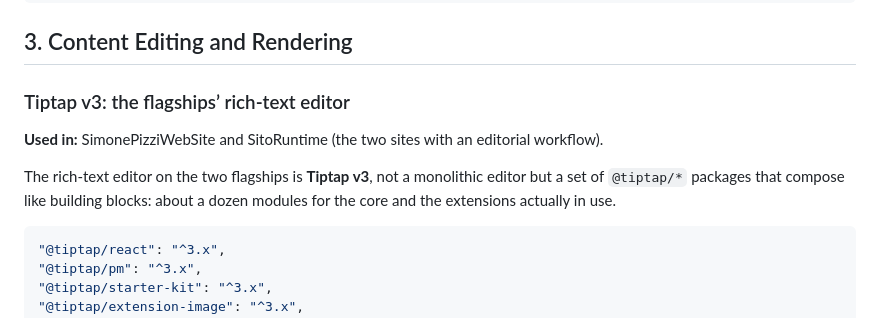
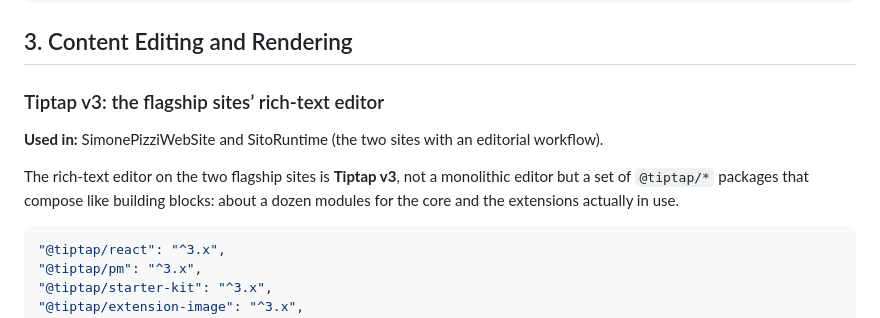
Before and after one commit to Pitz72/MODELLO-UNIVERSALE-miniCMS, a Markdown page: manuale-en/CHAPTER 04 - Frontend Dependencies.md, the part around the change. GitHub-like rendering.

Commit message:
edit(en): CAP 4 native-US pass (flagship sites, first occurrence)
Co-Authored-By: Claude Opus 4.8 <noreply@anthropic.com>

````diff
--- a/manuale-en/CHAPTER 04 - Frontend Dependencies.md
+++ b/manuale-en/CHAPTER 04 - Frontend Dependencies.md
@@ -70,11 +70,11 @@ Present in every site as a devDependency. It adds the `prose` class, which appli
 
 ## 3. Content Editing and Rendering
 
-### Tiptap v3: the flagships’ rich-text editor
+### Tiptap v3: the flagship sites’ rich-text editor
 
 **Used in:** SimonePizziWebSite and SitoRuntime (the two sites with an editorial workflow).
 
-The rich-text editor on the two flagships is **Tiptap v3**, not a monolithic editor but a set of `@tiptap/*` packages that compose like building blocks: about a dozen modules for the core and the extensions actually in use.
+The rich-text editor on the two flagship sites is **Tiptap v3**, not a monolithic editor but a set of `@tiptap/*` packages that compose like building blocks: about a dozen modules for the core and the extensions actually in use.
 
 ```json
 "@tiptap/react": "^3.x",
````
